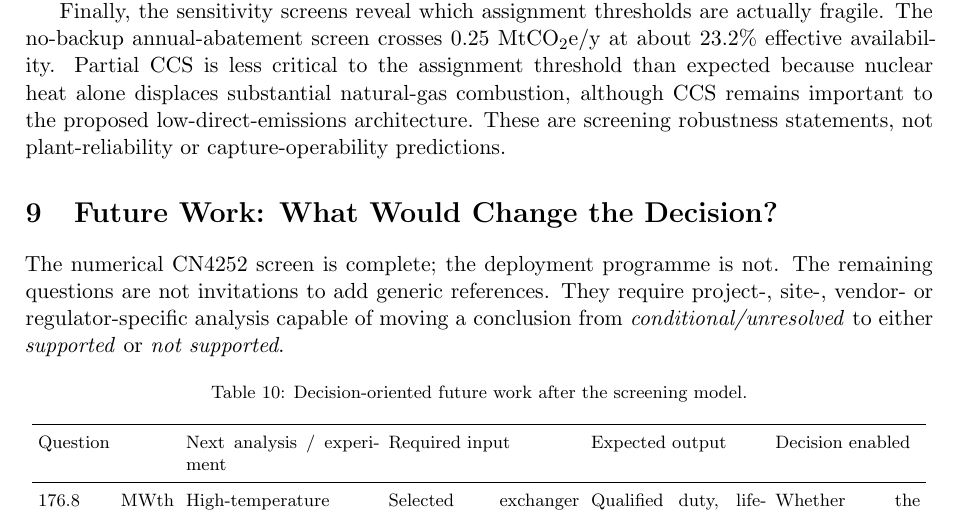
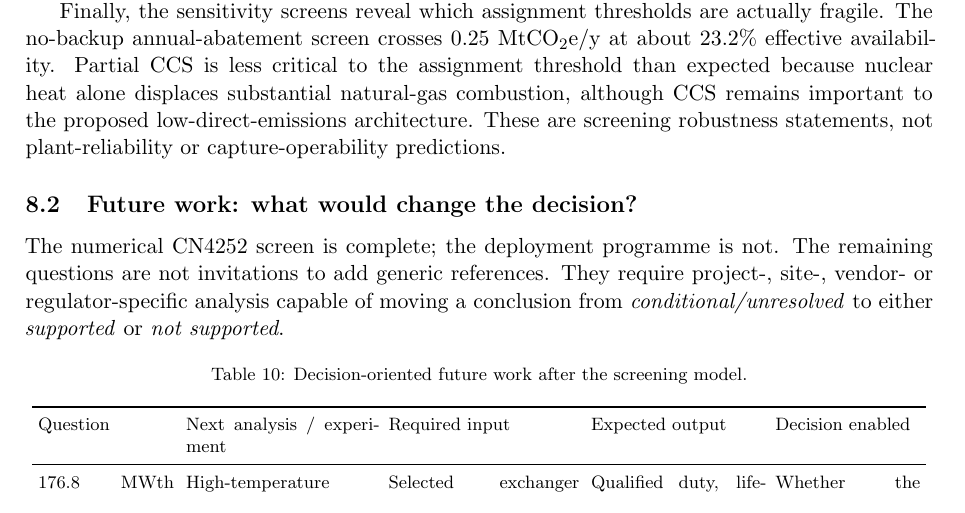
Before and after one commit to weewzr/Implementation-of-Nuclear-Assisted-SMR-with-Carbon-Capture-in-Singapore, a LaTeX paper (paper/main.tex, which reads paper/sections/12a_future_work.tex): part of page 27 of 35, cut so that both start at the same text. Compiled offline with pdfLaTeX.

Commit message:
Nest future work under deployment constraints

```diff
--- a/paper/sections/12a_future_work.tex
+++ b/paper/sections/12a_future_work.tex
@@ -1,4 +1,4 @@
-\section{Future Work: What Would Change the Decision?}
+\subsection{Future work: what would change the decision?}
 \label{sec:future-work}
 
 The numerical CN4252 screen is complete; the deployment programme is not.  The remaining questions are not invitations to add generic references.  They require project-, site-, vendor- or regulator-specific analysis capable of moving a conclusion from \emph{conditional/unresolved} to either \emph{supported} or \emph{not supported}.
```
